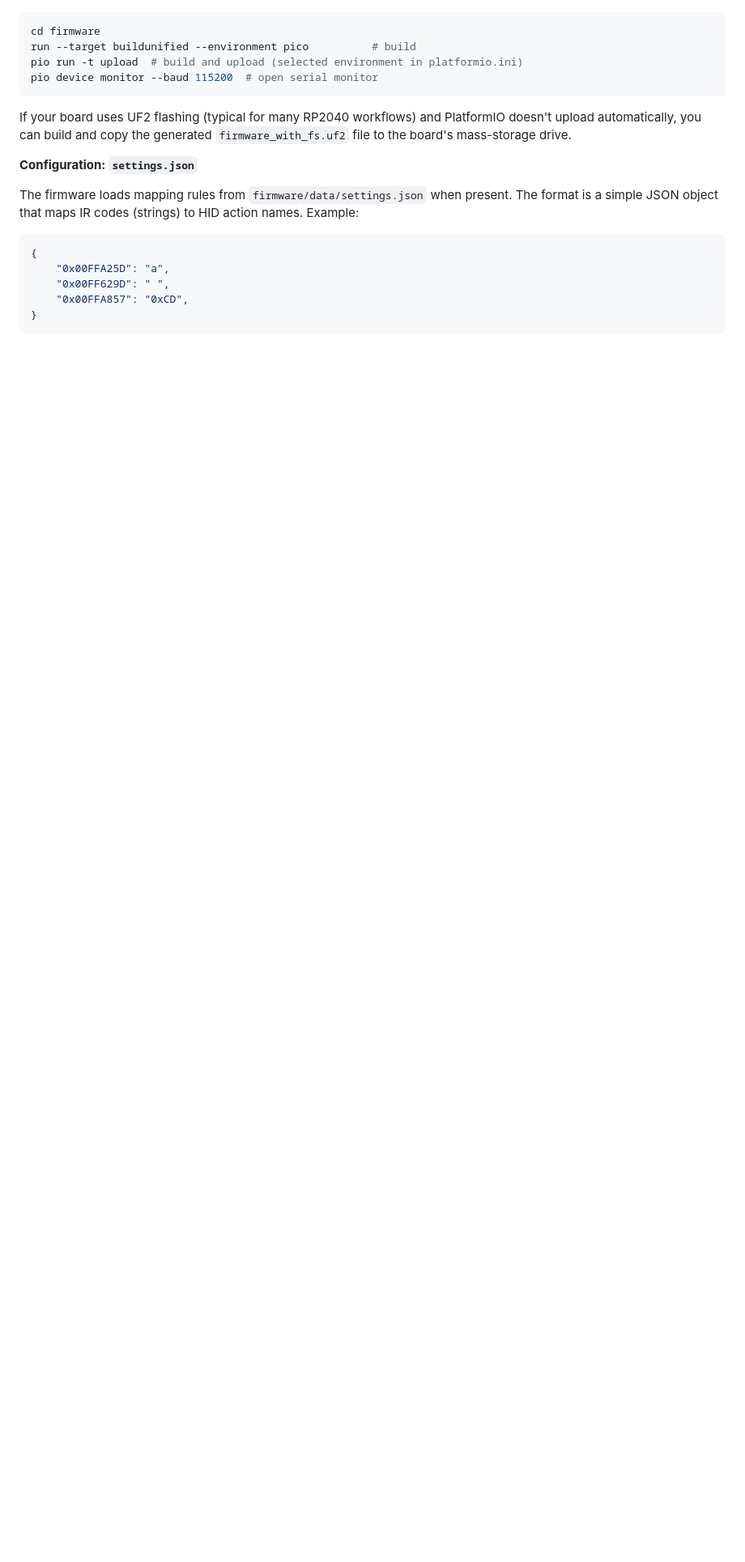
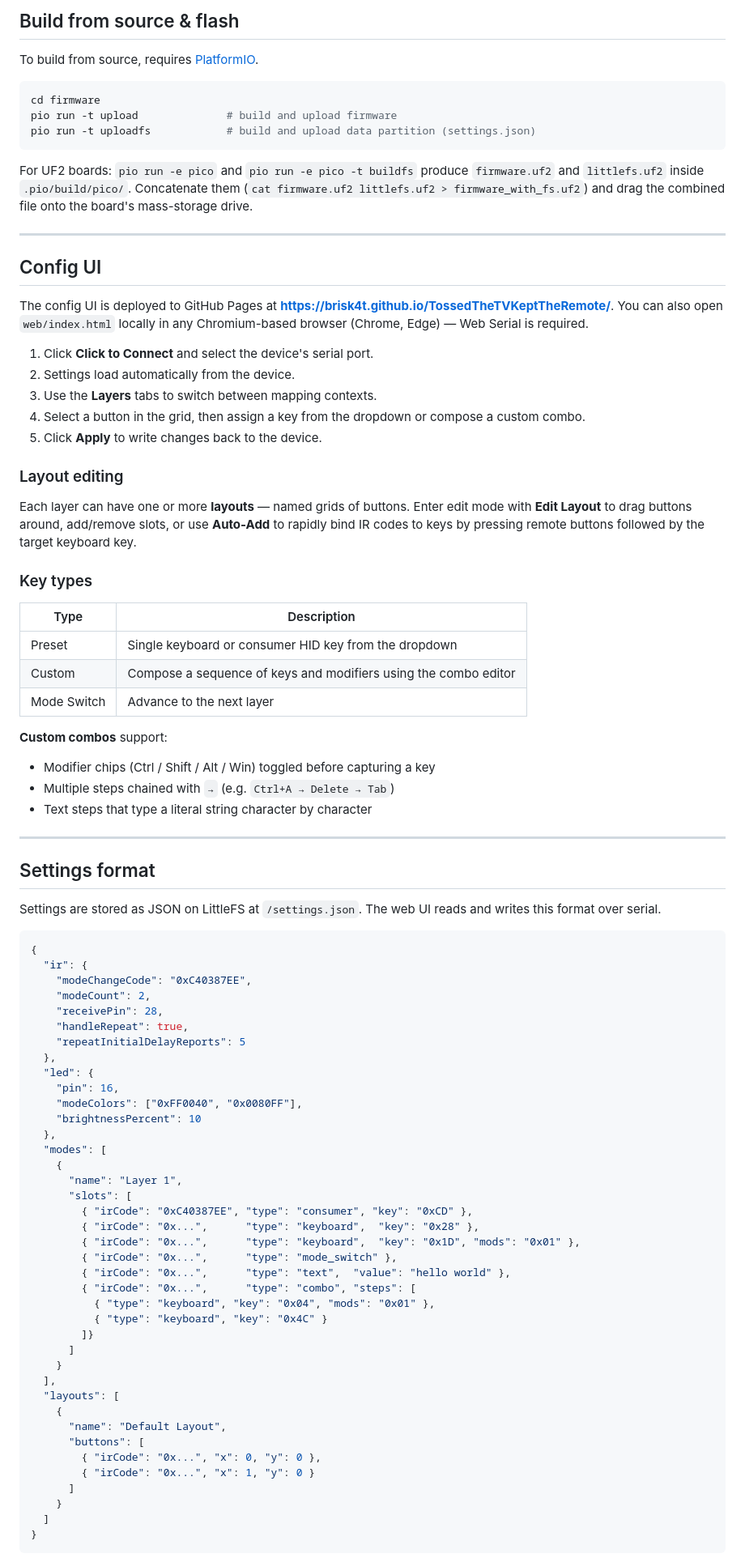
Before and after one commit to Brisk4t/TossedTheTVKeptTheRemote, a Markdown page: Readme.md, the part around the change printed below. Shown: that part at 81% size. GitHub-like rendering; blank space fills up the shorter version.

````diff
--- a/Readme.md
+++ b/Readme.md
@@ -42,22 +73,89 @@ From the `firmware/` folder you can build and upload with PlatformIO. Example Po
+## Build from source & flash
+
+To build from source, requires [PlatformIO](https://platformio.org/).
 
 ```powershell
 cd firmware
-run --target buildunified --environment pico          # build
-pio run -t upload  # build and upload (selected environment in platformio.ini)
-pio device monitor --baud 115200  # open serial monitor
+pio run -t upload              # build and upload firmware
+pio run -t uploadfs            # build and upload data partition (settings.json)
 ```
 
-If your board uses UF2 flashing (typical for many RP2040 workflows) and PlatformIO doesn't upload automatically, you can build and copy the generated `firmware_with_fs.uf2` file to the board's mass-storage drive.
+For UF2 boards: `pio run -e pico` and `pio run -e pico -t buildfs` produce `firmware.uf2` and `littlefs.uf2` inside `.pio/build/pico/`. Concatenate them (`cat firmware.uf2 littlefs.uf2 > firmware_with_fs.uf2`) and drag the combined file onto the board's mass-storage drive.
 
-**Configuration: `settings.json`**
+---
 
-The firmware loads mapping rules from `firmware/data/settings.json` when present. The format is a simple JSON object that maps IR codes (strings) to HID action names. Example:
+## Config UI
+
+The config UI is deployed to GitHub Pages at **https://brisk4t.github.io/TossedTheTVKeptTheRemote/**. You can also open `web/index.html` locally in any Chromium-based browser (Chrome, Edge) — Web Serial is required.
+
+1. Click **Click to Connect** and select the device's serial port.
+2. Settings load automatically from the device.
+3. Use the **Layers** tabs to switch between mapping contexts.
+4. Select a button in the grid, then assign a key from the dropdown or compose a custom combo.
+5. Click **Apply** to write changes back to the device.
+
+### Layout editing
+
+Each layer can have one or more **layouts** — named grids of buttons. Enter edit mode with **Edit Layout** to drag buttons around, add/remove slots, or use **Auto-Add** to rapidly bind IR codes to keys by pressing remote buttons followed by the target keyboard key.
+
+### Key types
+
+| Type | Description |
+|------|-------------|
+| Preset | Single keyboard or consumer HID key from the dropdown |
+| Custom | Compose a sequence of keys and modifiers using the combo editor |
+| Mode Switch | Advance to the next layer |
+
+**Custom combos** support:
+- Modifier chips (Ctrl / Shift / Alt / Win) toggled before capturing a key
+- Multiple steps chained with `→` (e.g. `Ctrl+A → Delete → Tab`)
+- Text steps that type a literal string character by character
+
+---
+
+## Settings format
+
+Settings are stored as JSON on LittleFS at `/settings.json`. The web UI reads and writes this format over serial.
 
 ```json
 {
-	"0x00FFA25D": "a",
-	"0x00FF629D": " ",
-	"0x00FFA857": "0xCD",
+  "ir": {
+    "modeChangeCode": "0xC40387EE",
+    "modeCount": 2,
+    "receivePin": 28,
+    "handleRepeat": true,
+    "repeatInitialDelayReports": 5
+  },
+  "led": {
+    "pin": 16,
+    "modeColors": ["0xFF0040", "0x0080FF"],
+    "brightnessPercent": 10
+  },
+  "modes": [
+    {
+      "name": "Layer 1",
+      "slots": [
+        { "irCode": "0xC40387EE", "type": "consumer", "key": "0xCD" },
+        { "irCode": "0x...",      "type": "keyboard",  "key": "0x28" },
+        { "irCode": "0x...",      "type": "keyboard",  "key": "0x1D", "mods": "0x01" },
+        { "irCode": "0x...",      "type": "mode_switch" },
+        { "irCode": "0x...",      "type": "text",  "value": "hello world" },
+        { "irCode": "0x...",      "type": "combo", "steps": [
+          { "type": "keyboard", "key": "0x04", "mods": "0x01" },
+          { "type": "keyboard", "key": "0x4C" }
+        ]}
+      ]
+    }
+  ],
+  "layouts": [
+    {
+      "name": "Default Layout",
+      "buttons": [
+        { "irCode": "0x...", "x": 0, "y": 0 },
+        { "irCode": "0x...", "x": 1, "y": 0 }
+      ]
+    }
+  ]
 }
 ```
 
````
Also changed, not shown: other parts of Readme.md (+97 -50 lines), images/app.png (added), 1 other file.
